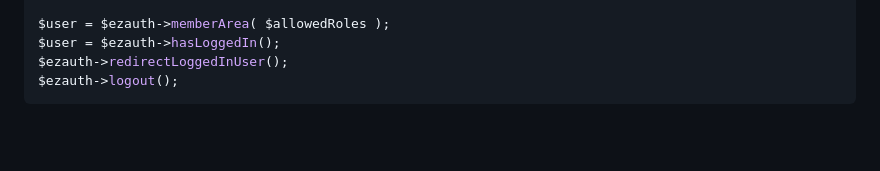
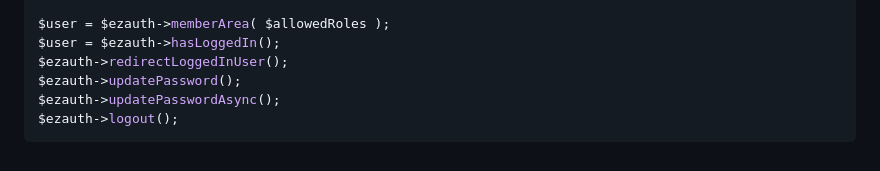
Before and after one commit to elmyrockers/EzAuth, a Markdown page: re-plan.md, the part around the change. Rendered like a GitHub page; blank space fills up the shorter version.

Commit message:
Include 2 more methods into plan: updatePassword and updatePasswordAsync

````diff
--- a/re-plan.md
+++ b/re-plan.md
@@ -97,5 +97,7 @@ list( $status, $flash, $csrfToken ) = $ezauth->resetPassword( $successCallback,
 $user = $ezauth->memberArea( $allowedRoles );
 $user = $ezauth->hasLoggedIn();
 $ezauth->redirectLoggedInUser();
+$ezauth->updatePassword();
+$ezauth->updatePasswordAsync();
 $ezauth->logout();
 ```
````
